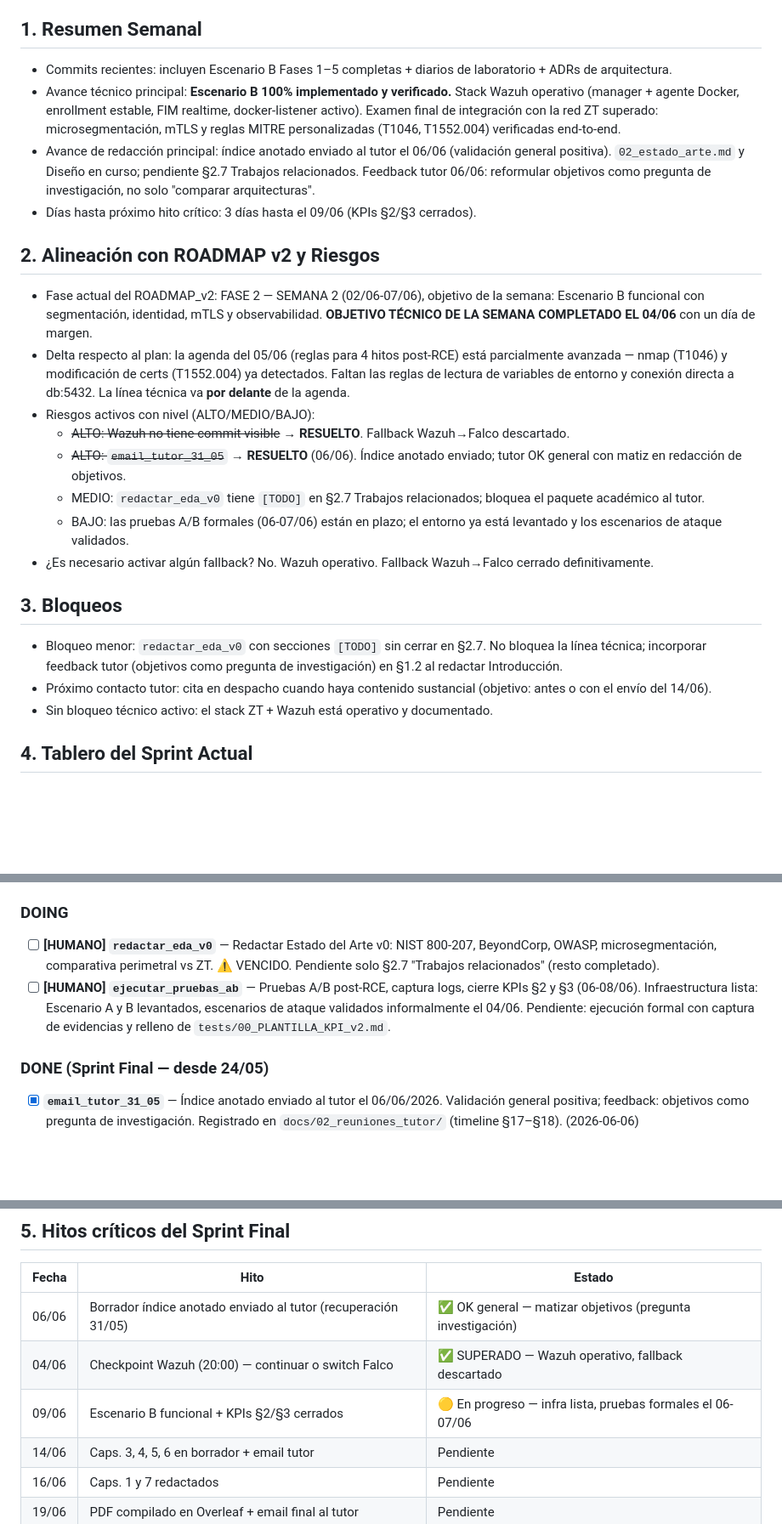
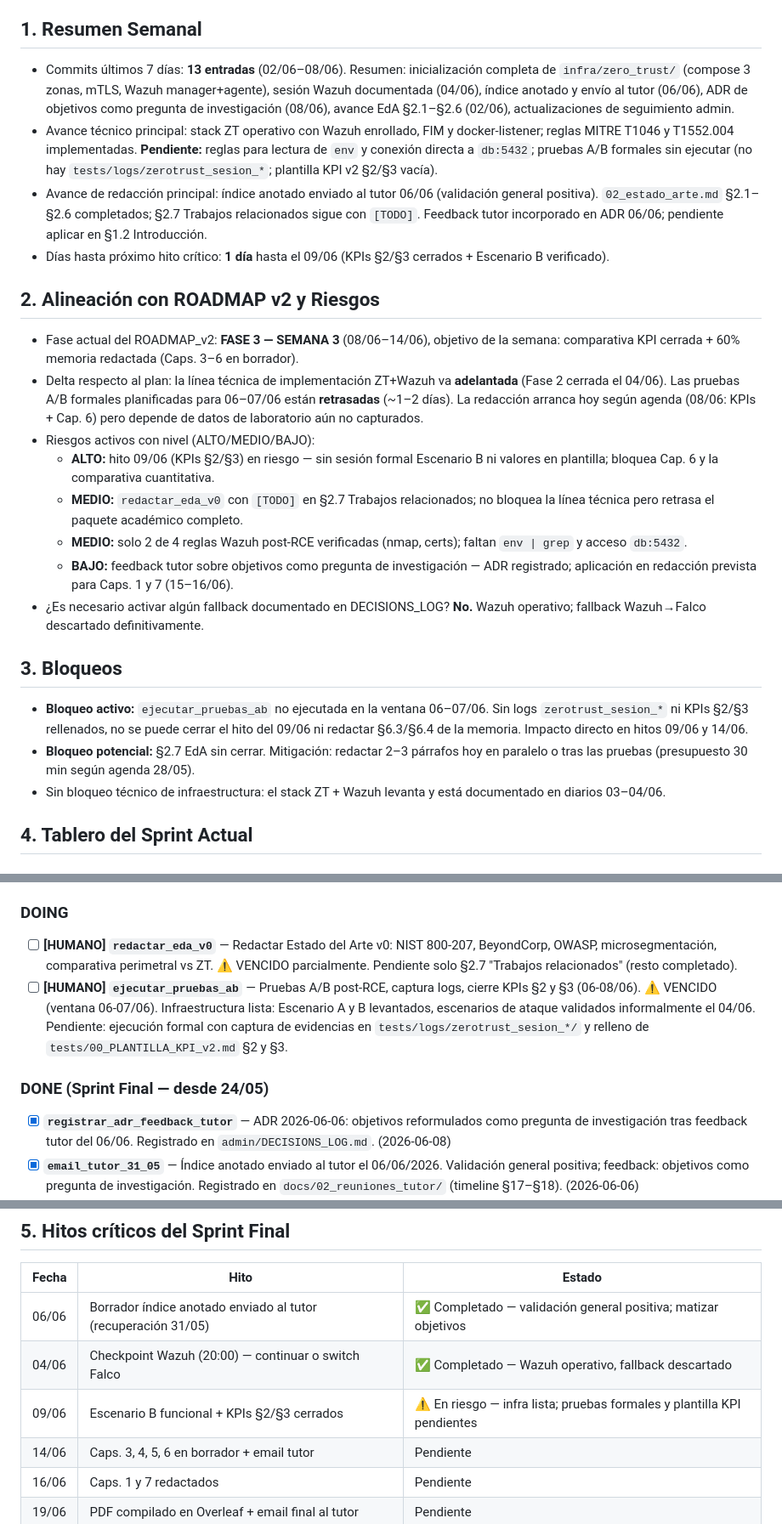
Before and after one commit to Coryy82/TFG-ZeroTrust, a Markdown page: admin/STATE.md, 3 parts joined by grey strips. Shown at 85% size. Drawn GitHub-style; blank space fills up the shorter version.

Commit message:
feat(admin): actualizar STATE y reporte ejecutivo del sprint (2026-06-08) (#13)
- Resumen semanal: 13 commits, ZT+Wazuh operativo, pruebas A/B pendientes
- Hito 09/06 marcado en riesgo (KPIs §2/§3 sin cerrar)
- Reporte ejecutivo con Confidence Score 88%

Co-authored-by: Cursor Agent <cursoragent@cursor.com>
Co-authored-by: Coryy82 <Coryy82@users.noreply.github.com>

```diff
--- a/admin/STATE.md
+++ b/admin/STATE.md
@@ -14,25 +14,25 @@ Capacidad efectiva restante:
 - **05/06 → 21/06: ~144h restantes** (12h/día × 0.75 fatiga × 16 días)
 
 ## 1. Resumen Semanal
-- Commits recientes: incluyen Escenario B Fases 1–5 completas + diarios de laboratorio + ADRs de arquitectura.
-- Avance técnico principal: **Escenario B 100% implementado y verificado.** Stack Wazuh operativo (manager + agente Docker, enrollment estable, FIM realtime, docker-listener activo). Examen final de integración con la red ZT superado: microsegmentación, mTLS y reglas MITRE personalizadas (T1046, T1552.004) verificadas end-to-end.
-- Avance de redacción principal: índice anotado enviado al tutor el 06/06 (validación general positiva). `02_estado_arte.md` y Diseño en curso; pendiente §2.7 Trabajos relacionados. Feedback tutor 06/06: reformular objetivos como pregunta de investigación, no solo "comparar arquitecturas".
-- Días hasta próximo hito crítico: 3 días hasta el 09/06 (KPIs §2/§3 cerrados).
+- Commits últimos 7 días: **13 entradas** (02/06–08/06). Resumen: inicialización completa de `infra/zero_trust/` (compose 3 zonas, mTLS, Wazuh manager+agente), sesión Wazuh documentada (04/06), índice anotado y envío al tutor (06/06), ADR de objetivos como pregunta de investigación (08/06), avance EdA §2.1–§2.6 (02/06), actualizaciones de seguimiento admin.
+- Avance técnico principal: stack ZT operativo con Wazuh enrollado, FIM y docker-listener; reglas MITRE T1046 y T1552.004 implementadas. **Pendiente:** reglas para lectura de `env` y conexión directa a `db:5432`; pruebas A/B formales sin ejecutar (no hay `tests/logs/zerotrust_sesion_*`; plantilla KPI v2 §2/§3 vacía).
+- Avance de redacción principal: índice anotado enviado al tutor 06/06 (validación general positiva). `02_estado_arte.md` §2.1–§2.6 completados; §2.7 Trabajos relacionados sigue con `[TODO]`. Feedback tutor incorporado en ADR 06/06; pendiente aplicar en §1.2 Introducción.
+- Días hasta próximo hito crítico: **1 día** hasta el 09/06 (KPIs §2/§3 cerrados + Escenario B verificado).
 
 ## 2. Alineación con ROADMAP v2 y Riesgos
-- Fase actual del ROADMAP_v2: FASE 2 — SEMANA 2 (02/06-07/06), objetivo de la semana: Escenario B funcional con segmentación, identidad, mTLS y observabilidad. **OBJETIVO TÉCNICO DE LA SEMANA COMPLETADO EL 04/06** con un día de margen.
-- Delta respecto al plan: la agenda del 05/06 (reglas para 4 hitos post-RCE) está parcialmente avanzada — nmap (T1046) y modificación de certs (T1552.004) ya detectados. Faltan las reglas de lectura de variables de entorno y conexión directa a db:5432. La línea técnica va **por delante** de la agenda.
+- Fase actual del ROADMAP_v2: **FASE 3 — SEMANA 3** (08/06–14/06), objetivo de la semana: comparativa KPI cerrada + 60% memoria redactada (Caps. 3–6 en borrador).
+- Delta respecto al plan: la línea técnica de implementación ZT+Wazuh va **adelantada** (Fase 2 cerrada el 04/06). Las pruebas A/B formales planificadas para 06–07/06 están **retrasadas** (~1–2 días). La redacción arranca hoy según agenda (08/06: KPIs + Cap. 6) pero depende de datos de laboratorio aún no capturados.
 - Riesgos activos con nivel (ALTO/MEDIO/BAJO):
-  - ~~ALTO: Wazuh no tiene commit visible~~ → **RESUELTO**. Fallback Wazuh→Falco descartado.
-  - ~~ALTO: `email_tutor_31_05`~~ → **RESUELTO** (06/06). Índice anotado enviado; tutor OK general con matiz en redacción de objetivos.
-  - MEDIO: `redactar_eda_v0` tiene `[TODO]` en §2.7 Trabajos relacionados; bloquea el paquete académico al tutor.
-  - BAJO: las pruebas A/B formales (06-07/06) están en plazo; el entorno ya está levantado y los escenarios de ataque validados.
-- ¿Es necesario activar algún fallback? No. Wazuh operativo. Fallback Wazuh→Falco cerrado definitivamente.
+  - **ALTO:** hito 09/06 (KPIs §2/§3) en riesgo — sin sesión formal Escenario B ni valores en plantilla; bloquea Cap. 6 y la comparativa cuantitativa.
+  - **MEDIO:** `redactar_eda_v0` con `[TODO]` en §2.7 Trabajos relacionados; no bloquea la línea técnica pero retrasa el paquete académico completo.
+  - **MEDIO:** solo 2 de 4 reglas Wazuh post-RCE verificadas (nmap, certs); faltan `env | grep` y acceso `db:5432`.
+  - **BAJO:** feedback tutor sobre objetivos como pregunta de investigación — ADR registrado; aplicación en redacción prevista para Caps. 1 y 7 (15–16/06).
+- ¿Es necesario activar algún fallback documentado en DECISIONS_LOG? **No.** Wazuh operativo; fallback Wazuh→Falco descartado definitivamente.
 
 ## 3. Bloqueos
-- Bloqueo menor: `redactar_eda_v0` con secciones `[TODO]` sin cerrar en §2.7. No bloquea la línea técnica; incorporar feedback tutor (objetivos como pregunta de investigación) en §1.2 al redactar Introducción.
-- Próximo contacto tutor: cita en despacho cuando haya contenido sustancial (objetivo: antes o con el envío del 14/06).
-- Sin bloqueo técnico activo: el stack ZT + Wazuh está operativo y documentado.
+- **Bloqueo activo:** `ejecutar_pruebas_ab` no ejecutada en la ventana 06–07/06. Sin logs `zerotrust_sesion_*` ni KPIs §2/§3 rellenados, no se puede cerrar el hito del 09/06 ni redactar §6.3/§6.4 de la memoria. Impacto directo en hitos 09/06 y 14/06.
+- **Bloqueo potencial:** §2.7 EdA sin cerrar. Mitigación: redactar 2–3 párrafos hoy en paralelo o tras las pruebas (presupuesto 30 min según agenda 28/05).
+- Sin bloqueo técnico de infraestructura: el stack ZT + Wazuh levanta y está documentado en diarios 03–04/06.
 
 ## 4. Tablero del Sprint Actual
 ### TODO
@@ -45,10 +45,11 @@ Capacidad efectiva restante:
 - [ ] **[HUMANO] `revision_final_entrega`** — Correcciones + depósito en plataforma el 21/06.
 
 ### DOING
-- [ ] **[HUMANO] `redactar_eda_v0`** — Redactar Estado del Arte v0: NIST 800-207, BeyondCorp, OWASP, microsegmentación, comparativa perimetral vs ZT. ⚠️ VENCIDO. Pendiente solo §2.7 "Trabajos relacionados" (resto completado).
-- [ ] **[HUMANO] `ejecutar_pruebas_ab`** — Pruebas A/B post-RCE, captura logs, cierre KPIs §2 y §3 (06-08/06). Infraestructura lista: Escenario A y B levantados, escenarios de ataque validados informalmente el 04/06. Pendiente: ejecución formal con captura de evidencias y relleno de `tests/00_PLANTILLA_KPI_v2.md`.
+- [ ] **[HUMANO] `redactar_eda_v0`** — Redactar Estado del Arte v0: NIST 800-207, BeyondCorp, OWASP, microsegmentación, comparativa perimetral vs ZT. ⚠️ VENCIDO parcialmente. Pendiente solo §2.7 "Trabajos relacionados" (resto completado).
+- [ ] **[HUMANO] `ejecutar_pruebas_ab`** — Pruebas A/B post-RCE, captura logs, cierre KPIs §2 y §3 (06-08/06). ⚠️ VENCIDO (ventana 06-07/06). Infraestructura lista: Escenario A y B levantados, escenarios de ataque validados informalmente el 04/06. Pendiente: ejecución formal con captura de evidencias en `tests/logs/zerotrust_sesion_*/` y relleno de `tests/00_PLANTILLA_KPI_v2.md` §2 y §3.
 
 ### DONE (Sprint Final — desde 24/05)
+- [x] **`registrar_adr_feedback_tutor`** — ADR 2026-06-06: objetivos reformulados como pregunta de investigación tras feedback tutor del 06/06. Registrado en `admin/DECISIONS_LOG.md`. (2026-06-08)
 - [x] **`email_tutor_31_05`** — Índice anotado enviado al tutor el 06/06/2026. Validación general positiva; feedback: objetivos como pregunta de investigación. Registrado en `docs/02_reuniones_tutor/` (timeline §17–§18). (2026-06-06)
 - [x] **`wazuh_fase5_escenario_b`** — Fase 5 Wazuh completada (04/06/2026): manager + agente Docker, FIM realtime sobre `/monitored/certs`, docker-listener, reglas MITRE T1046/T1552.004 verificadas. Examen final de integración con red ZT superado (microsegmentación + mTLS + detección end-to-end). Sesión documentada en `docs/04_diario_laboratorio/20260604_Sesion_Wazuh.md`. (2026-06-04)
 - [x] **`implementar_escenario_b`** — `infra/zero_trust/` completado: 3 zonas de red, secretos separados, mTLS webapp↔backend, Wazuh manager+agente. Checkpoint 04/06 20:00 SUPERADO. (2026-06-04)
@@ -77,9 +78,9 @@ Capacidad efectiva restante:
 ## 5. Hitos críticos del Sprint Final
 | Fecha  | Hito                                                       | Estado   |
 |--------|------------------------------------------------------------|----------|
-| 06/06  | Borrador índice anotado enviado al tutor (recuperación 31/05) | ✅ OK general — matizar objetivos (pregunta investigación) |
-| 04/06  | Checkpoint Wazuh (20:00) — continuar o switch Falco        | ✅ SUPERADO — Wazuh operativo, fallback descartado |
-| 09/06  | Escenario B funcional + KPIs §2/§3 cerrados                | 🟡 En progreso — infra lista, pruebas formales el 06-07/06 |
+| 06/06  | Borrador índice anotado enviado al tutor (recuperación 31/05) | ✅ Completado — validación general positiva; matizar objetivos |
+| 04/06  | Checkpoint Wazuh (20:00) — continuar o switch Falco        | ✅ Completado — Wazuh operativo, fallback descartado |
+| 09/06  | Escenario B funcional + KPIs §2/§3 cerrados                | ⚠️ En riesgo — infra lista; pruebas formales y plantilla KPI pendientes |
 | 14/06  | Caps. 3, 4, 5, 6 en borrador + email tutor                | Pendiente |
 | 16/06  | Caps. 1 y 7 redactados                                     | Pendiente |
 | 19/06  | PDF compilado en Overleaf + email final al tutor           | Pendiente |
```
Also changed, not shown: other parts of admin/STATE.md (+1 -1 lines), admin/reportes/reporte_2026-06-08.md (added, +21 -0 lines).
